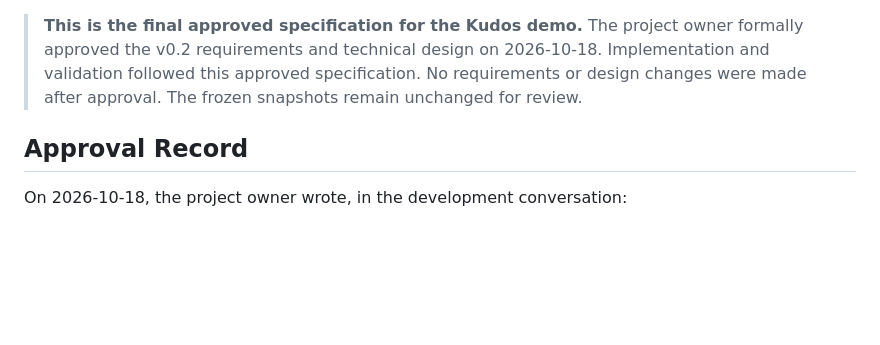
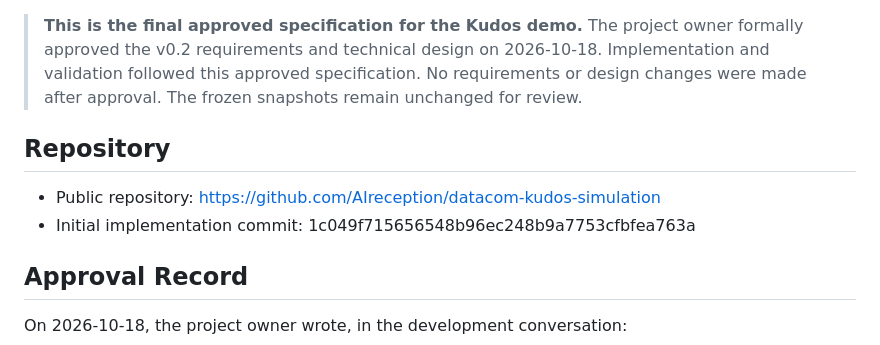
Before and after one commit to AIreception/datacom-kudos-simulation, a Markdown page: SPECIFICATION.md, the part around the change. Drawn GitHub-style; blank space fills up the shorter version.

Commit message:
Document repository URL and initial commit
Record the public repository and the initial implementation commit in SPECIFICATION.md. The approved requirements and design are unchanged.

Co-Authored-By: Claude Code <noreply@anthropic.com>

```diff
--- a/SPECIFICATION.md
+++ b/SPECIFICATION.md
@@ -8,6 +8,11 @@
 - **Repository:** `datacom-kudos-simulation` (public; source only, not deployed)
 
 > **This is the final approved specification for the Kudos demo.** The project owner formally approved the v0.2 requirements and technical design on 2026-10-18. Implementation and validation followed this approved specification. No requirements or design changes were made after approval. The frozen snapshots remain unchanged for review.
+
+## Repository
+
+- Public repository: https://github.com/AIreception/datacom-kudos-simulation
+- Initial implementation commit: 1c049f715656548b96ec248b9a7753cfbfea763a
 
 ## Approval Record
 
```
